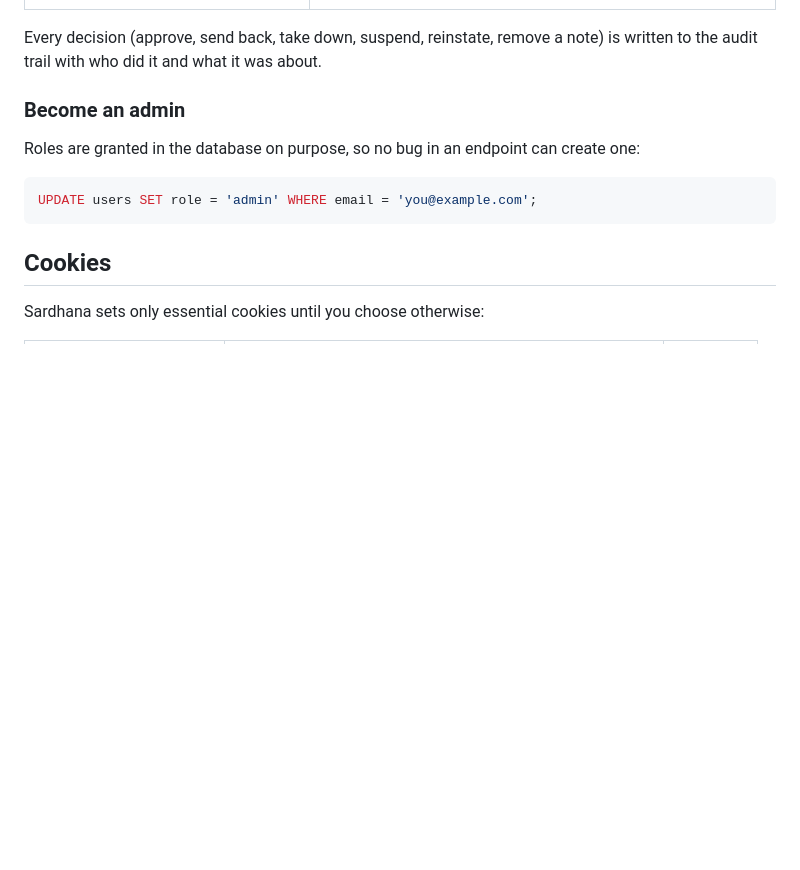
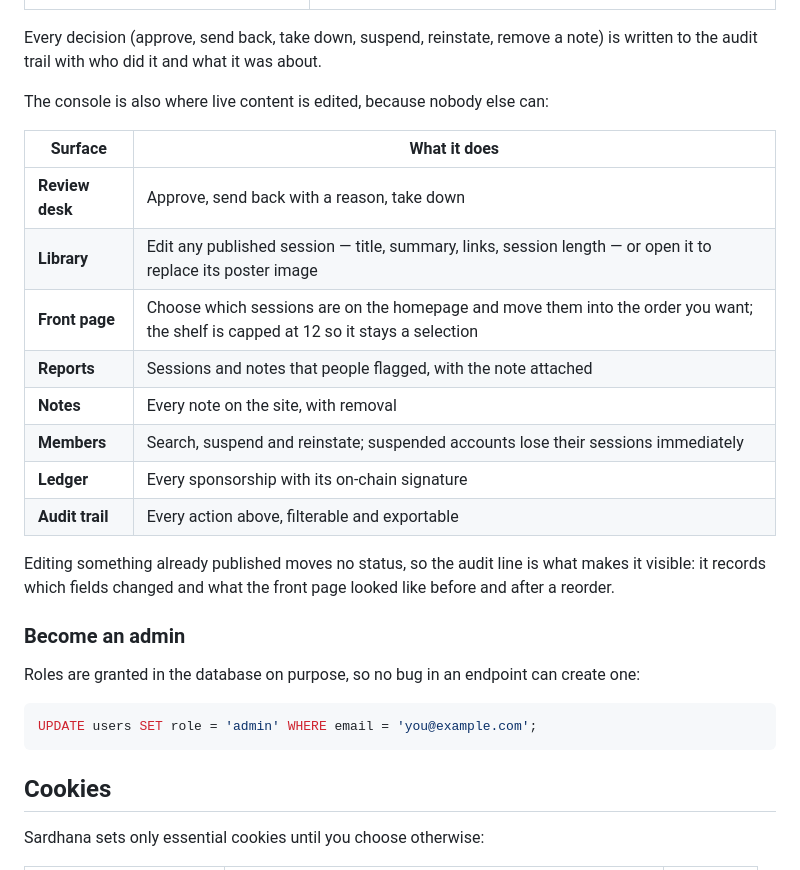
Before and after one commit to devWisz/hustle_on, a Markdown page: README.md, the part around the change. Rendered like a GitHub page; blank space fills up the shorter version.

```diff
--- a/README.md
+++ b/README.md
@@ -86,6 +86,23 @@ the site links to it for them. Beyond holding the admin role, a request must pas
 
 Every decision (approve, send back, take down, suspend, reinstate, remove a
 note) is written to the audit trail with who did it and what it was about.
+
+The console is also where live content is edited, because nobody else can:
+
+| Surface | What it does |
+|---|---|
+| **Review desk** | Approve, send back with a reason, take down |
+| **Library** | Edit any published session — title, summary, links, session length — or open it to replace its poster image |
+| **Front page** | Choose which sessions are on the homepage and move them into the order you want; the shelf is capped at 12 so it stays a selection |
+| **Reports** | Sessions and notes that people flagged, with the note attached |
+| **Notes** | Every note on the site, with removal |
+| **Members** | Search, suspend and reinstate; suspended accounts lose their sessions immediately |
+| **Ledger** | Every sponsorship with its on-chain signature |
+| **Audit trail** | Every action above, filterable and exportable |
+
+Editing something already published moves no status, so the audit line is what
+makes it visible: it records which fields changed and what the front page looked
+like before and after a reorder.
 
 ### Become an admin
 
```
